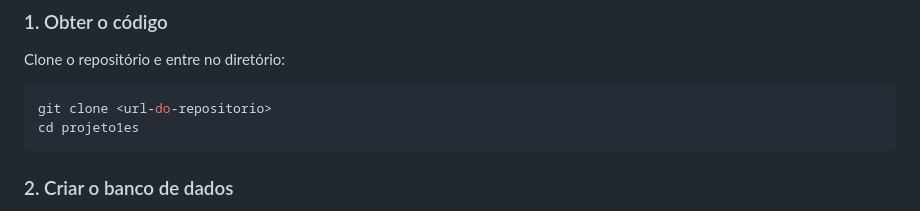
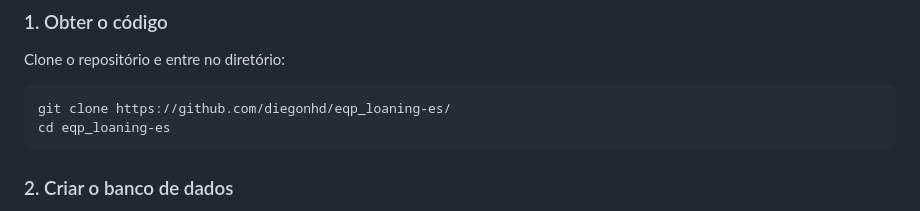
Before and after one commit to diegonhd/eqp_loaning-es, a Markdown page: README.md, the part around the change. Rendered like a GitHub page.

Commit message:
Update repository clone instructions in README

````diff
--- a/README.md
+++ b/README.md
@@ -31,8 +31,8 @@ A aplicação é uma **API REST em Flask** + um **dashboard único em JavaScript
 Clone o repositório e entre no diretório:
 
 ```bash
-git clone <url-do-repositorio>
-cd projeto1es
+git clone https://github.com/diegonhd/eqp_loaning-es/
+cd eqp_loaning-es
 ```
 
 ### 2. Criar o banco de dados
````
